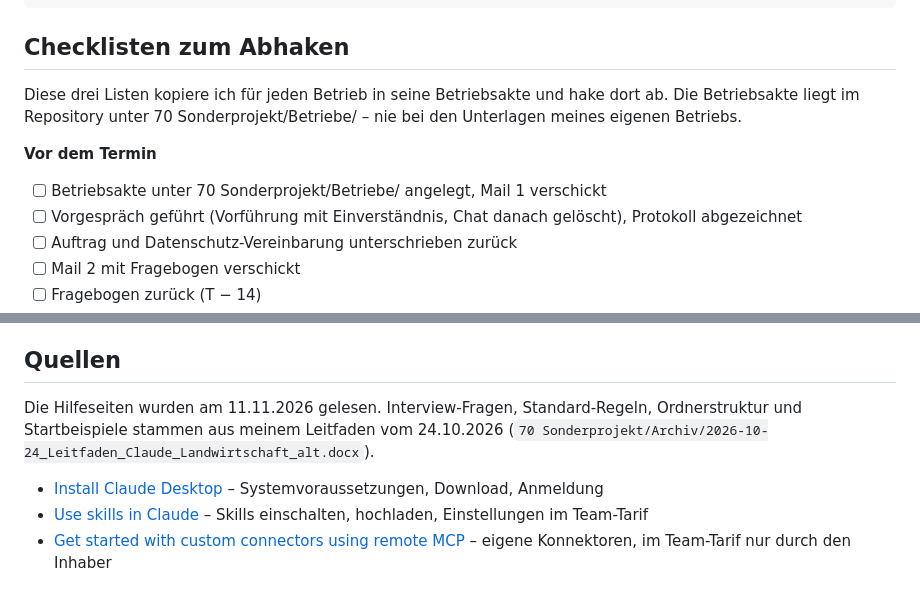
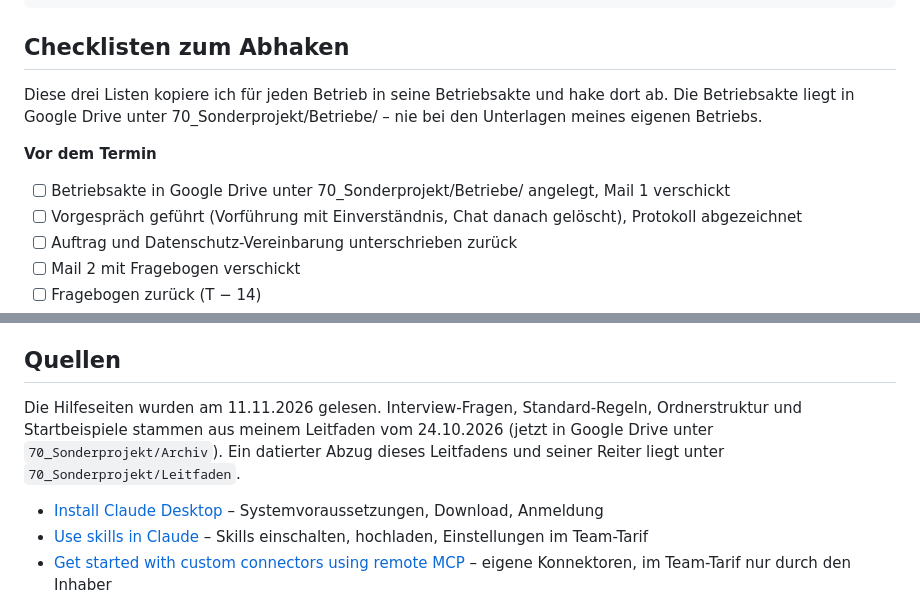
Before and after one commit to vollstedt-jc-netizen/Neu, a Markdown page: 70 Sonderprojekt/Leitfaden/Leitfaden_Claude-Einfuehrung.md, 2 parts joined by grey strips. Drawn GitHub-style.

Commit message:
Sonderprojekt 70: Ablageort Google Drive im Leitfaden
Betriebsakten und Archiv liegen jetzt in Google Drive unter 70_Sonderprojekt.

Co-Authored-By: Claude Opus 5.5 <noreply@anthropic.com>
Claude-Session: https://claude.ai/code/session_01CBbuerg3DJ6SySuBzDPkwC

```diff
--- a/70 Sonderprojekt/Leitfaden/Leitfaden_Claude-Einfuehrung.md
+++ b/70 Sonderprojekt/Leitfaden/Leitfaden_Claude-Einfuehrung.md
@@ -770,11 +770,11 @@ Viele Grüße
 
 ## Checklisten zum Abhaken
 
-Diese drei Listen kopiere ich für jeden Betrieb in seine Betriebsakte und hake dort ab. Die Betriebsakte liegt im Repository unter 70 Sonderprojekt/Betriebe/<Betrieb> – nie bei den Unterlagen meines eigenen Betriebs.
+Diese drei Listen kopiere ich für jeden Betrieb in seine Betriebsakte und hake dort ab. Die Betriebsakte liegt in Google Drive unter 70_Sonderprojekt/Betriebe/<Betrieb> – nie bei den Unterlagen meines eigenen Betriebs.
 
 **Vor dem Termin**
 
-- [ ] Betriebsakte unter 70 Sonderprojekt/Betriebe/<Betrieb> angelegt, Mail 1 verschickt
+- [ ] Betriebsakte in Google Drive unter 70_Sonderprojekt/Betriebe/<Betrieb> angelegt, Mail 1 verschickt
 - [ ] Vorgespräch geführt (Vorführung mit Einverständnis, Chat danach gelöscht), Protokoll abgezeichnet
 - [ ] Auftrag und Datenschutz-Vereinbarung unterschrieben zurück
 - [ ] Mail 2 mit Fragebogen verschickt
@@ -833,7 +833,7 @@ Dreizehn Fragen muss ich klären, bevor der Ablauf beim ersten Pilotbetrieb (Tim
 
 ## Quellen
 
-Die Hilfeseiten wurden am 11.11.2026 gelesen. Interview-Fragen, Standard-Regeln, Ordnerstruktur und Startbeispiele stammen aus meinem Leitfaden vom 24.10.2026 (`70 Sonderprojekt/Archiv/2026-10-24_Leitfaden_Claude_Landwirtschaft_alt.docx`).
+Die Hilfeseiten wurden am 11.11.2026 gelesen. Interview-Fragen, Standard-Regeln, Ordnerstruktur und Startbeispiele stammen aus meinem Leitfaden vom 24.10.2026 (jetzt in Google Drive unter `70_Sonderprojekt/Archiv`). Ein datierter Abzug dieses Leitfadens und seiner Reiter liegt unter `70_Sonderprojekt/Leitfaden`.
 
 - [Install Claude Desktop](https://support.claude.com/en/articles/10065433-install-claude-desktop) – Systemvoraussetzungen, Download, Anmeldung
 - [Use skills in Claude](https://support.claude.com/en/articles/12512180-use-skills-in-claude) – Skills einschalten, hochladen, Einstellungen im Team-Tarif
```
